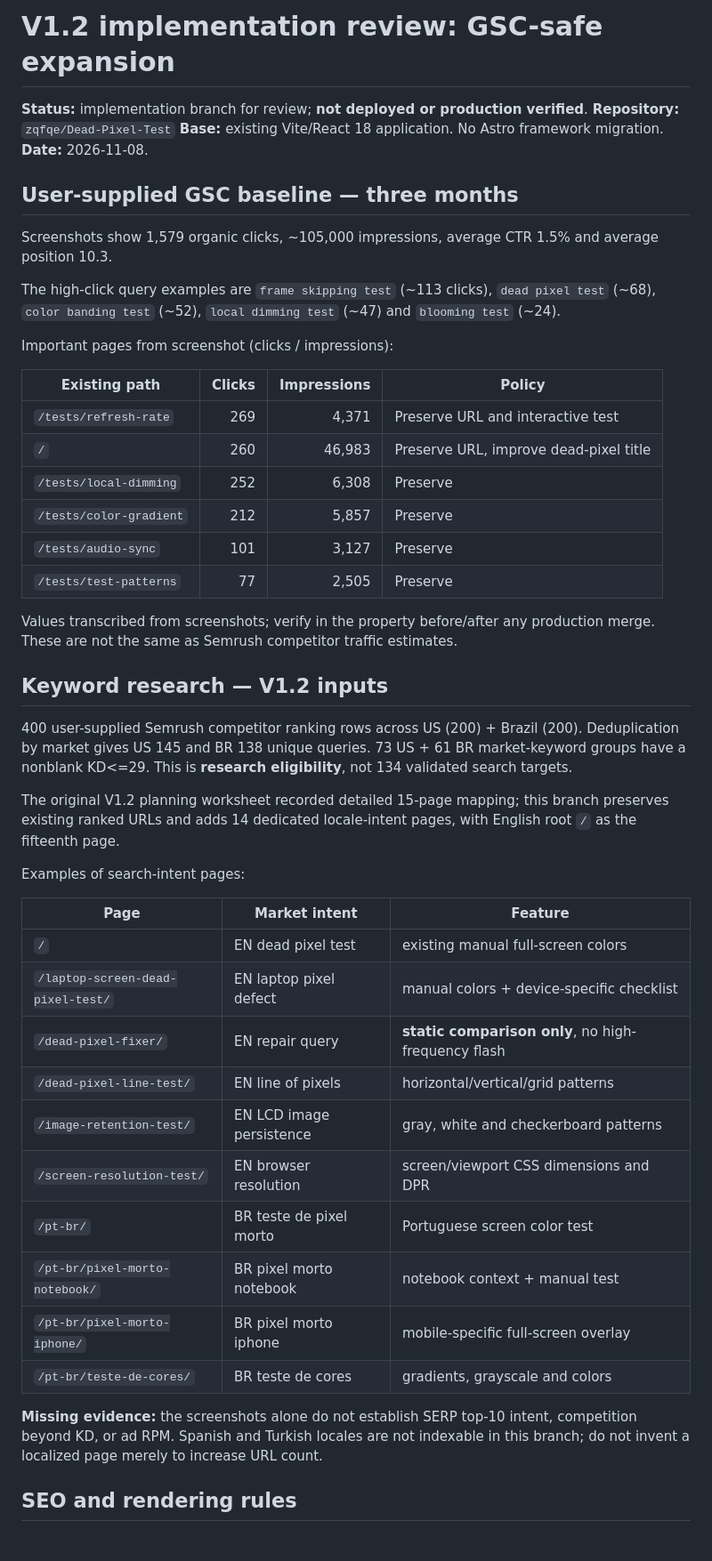
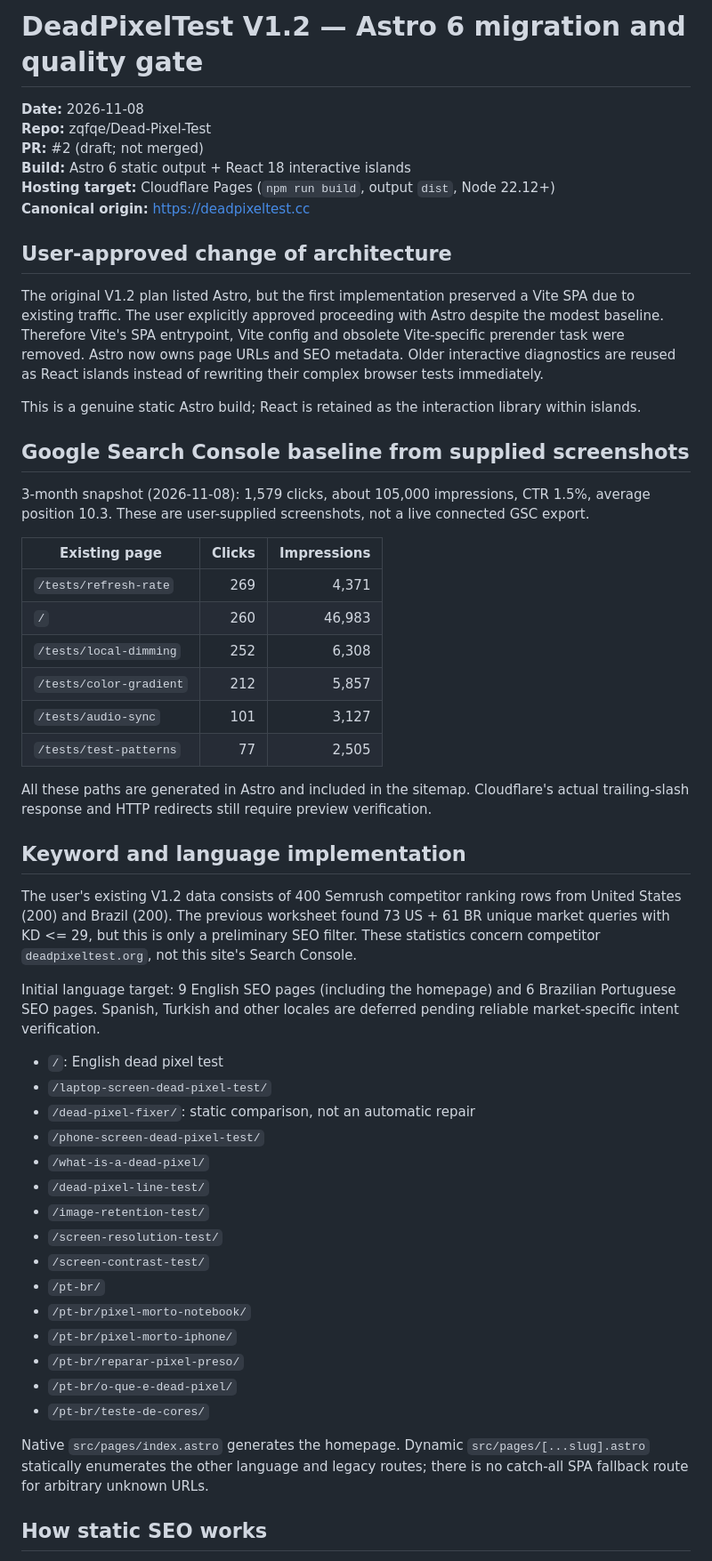
Before and after one commit to zqfqe/Dead-Pixel-Test, a Markdown page: docs/V1.2-IMPLEMENTATION.md, the part around one of its changes. Shown at 89% size. GitHub-like rendering.

Commit message:
docs(astro): replace obsolete no-migration notes with actual static Astro architecture and evidence-based release gates

```diff
--- a/docs/V1.2-IMPLEMENTATION.md
+++ b/docs/V1.2-IMPLEMENTATION.md
@@ -1,51 +1,56 @@
-# V1.2 implementation review: GSC-safe expansion
+# DeadPixelTest V1.2 — Astro 6 migration and quality gate
 
-**Status:** implementation branch for review; **not deployed or production verified**.
-**Repository:** `zqfqe/Dead-Pixel-Test`
-**Base:** existing Vite/React 18 application. No Astro framework migration.
-**Date:** 2026-11-08.
+**Date:** 2026-11-08
+**Repo:** zqfqe/Dead-Pixel-Test
+**PR:** #2 (draft; not merged)
+**Build:** Astro 6 static output + React 18 interactive islands
+**Hosting target:** Cloudflare Pages (`npm run build`, output `dist`, Node 22.12+)
+**Canonical origin:** https://deadpixeltest.cc
 
-## User-supplied GSC baseline — three months
+## User-approved change of architecture
 
-Screenshots show 1,579 organic clicks, ~105,000 impressions, average CTR 1.5% and average position 10.3.
+The original V1.2 plan listed Astro, but the first implementation preserved a Vite SPA due to existing traffic. The user explicitly approved proceeding with Astro despite the modest baseline. Therefore Vite's SPA entrypoint, Vite config and obsolete Vite-specific prerender task were removed. Astro now owns page URLs and SEO metadata. Older interactive diagnostics are reused as React islands instead of rewriting their complex browser tests immediately.
 
-The high-click query examples are `frame skipping test` (~113 clicks), `dead pixel test` (~68), `color banding test` (~52), `local dimming test` (~47) and `blooming test` (~24).
+This is a genuine static Astro build; React is retained as the interaction library within islands.
 
-Important pages from screenshot (clicks / impressions):
+## Google Search Console baseline from supplied screenshots
 
-| Existing path | Clicks | Impressions | Policy |
-|---|---:|---:|---|
-| `/tests/refresh-rate` | 269 | 4,371 | Preserve URL and interactive test |
-| `/` | 260 | 46,983 | Preserve URL, improve dead-pixel title |
-| `/tests/local-dimming` | 252 | 6,308 | Preserve |
-| `/tests/color-gradient` | 212 | 5,857 | Preserve |
-| `/tests/audio-sync` | 101 | 3,127 | Preserve |
-| `/tests/test-patterns` | 77 | 2,505 | Preserve |
+3-month snapshot (2026-11-08): 1,579 clicks, about 105,000 impressions, CTR 1.5%, average position 10.3. These are user-supplied screenshots, not a live connected GSC export.
 
-Values transcribed from screenshots; verify in the property before/after any production merge. These are not the same as Semrush competitor traffic estimates.
+| Existing page | Clicks | Impressions |
+|---|---:|---:|
+| `/tests/refresh-rate` | 269 | 4,371 |
+| `/` | 260 | 46,983 |
+| `/tests/local-dimming` | 252 | 6,308 |
+| `/tests/color-gradient` | 212 | 5,857 |
+| `/tests/audio-sync` | 101 | 3,127 |
+| `/tests/test-patterns` | 77 | 2,505 |
 
-## Keyword research — V1.2 inputs
+All these paths are generated in Astro and included in the sitemap. Cloudflare's actual trailing-slash response and HTTP redirects still require preview verification.
 
-400 user-supplied Semrush competitor ranking rows across US (200) + Brazil (200). Deduplication by market gives US 145 and BR 138 unique queries. 73 US + 61 BR market-keyword groups have a nonblank KD<=29. This is **research eligibility**, not 134 validated search targets.
+## Keyword and language implementation
 
-The original V1.2 planning worksheet recorded detailed 15-page mapping; this branch preserves existing ranked URLs and adds 14 dedicated locale-intent pages, with English root `/` as the fifteenth page.
+The user's existing V1.2 data consists of 400 Semrush competitor ranking rows from United States (200) and Brazil (200). The previous worksheet found 73 US + 61 BR unique market queries with KD <= 29, but this is only a preliminary SEO filter. These statistics concern competitor `deadpixeltest.org`, not this site's Search Console.
 
-Examples of search-intent pages:
+Initial language target: 9 English SEO pages (including the homepage) and 6 Brazilian Portuguese SEO pages. Spanish, Turkish and other locales are deferred pending reliable market-specific intent verification.
 
-| Page | Market intent | Feature |
-|---|---|---|
-| `/` | EN dead pixel test | existing manual full-screen colors |
-| `/laptop-screen-dead-pixel-test/` | EN laptop pixel defect | manual colors + device-specific checklist |
-| `/dead-pixel-fixer/` | EN repair query | **static comparison only**, no high-frequency flash |
-| `/dead-pixel-line-test/` | EN line of pixels | horizontal/vertical/grid patterns |
-| `/image-retention-test/` | EN LCD image persistence | gray, white and checkerboard patterns |
-| `/screen-resolution-test/` | EN browser resolution | screen/viewport CSS dimensions and DPR |
-| `/pt-br/` | BR teste de pixel morto | Portuguese screen color test |
-| `/pt-br/pixel-morto-notebook/` | BR pixel morto notebook | notebook context + manual test |
-| `/pt-br/pixel-morto-iphone/` | BR pixel morto iphone | mobile-specific full-screen overlay |
-| `/pt-br/teste-de-cores/` | BR teste de cores | gradients, grayscale and colors |
+- `/`: English dead pixel test
+- `/laptop-screen-dead-pixel-test/`
+- `/dead-pixel-fixer/`: static comparison, not an automatic repair
+- `/phone-screen-dead-pixel-test/`
+- `/what-is-a-dead-pixel/`
+- `/dead-pixel-line-test/`
+- `/image-retention-test/`
+- `/screen-resolution-test/`
+- `/screen-contrast-test/`
+- `/pt-br/`
+- `/pt-br/pixel-morto-notebook/`
+- `/pt-br/pixel-morto-iphone/`
+- `/pt-br/reparar-pixel-preso/`
+- `/pt-br/o-que-e-dead-pixel/`
+- `/pt-br/teste-de-cores/`
 
-**Missing evidence:** the screenshots alone do not establish SERP top-10 intent, competition beyond KD, or ad RPM. Spanish and Turkish locales are not indexable in this branch; do not invent a localized page merely to increase URL count.
+Native `src/pages/index.astro` generates the homepage. Dynamic `src/pages/[...slug].astro` statically enumerates the other language and legacy routes; there is no catch-all SPA fallback route for arbitrary unknown URLs.
 
-## SEO and rendering rules
+## How static SEO works
 
```
Also changed, not shown: other parts of docs/V1.2-IMPLEMENTATION.md (+41 -34 lines).
